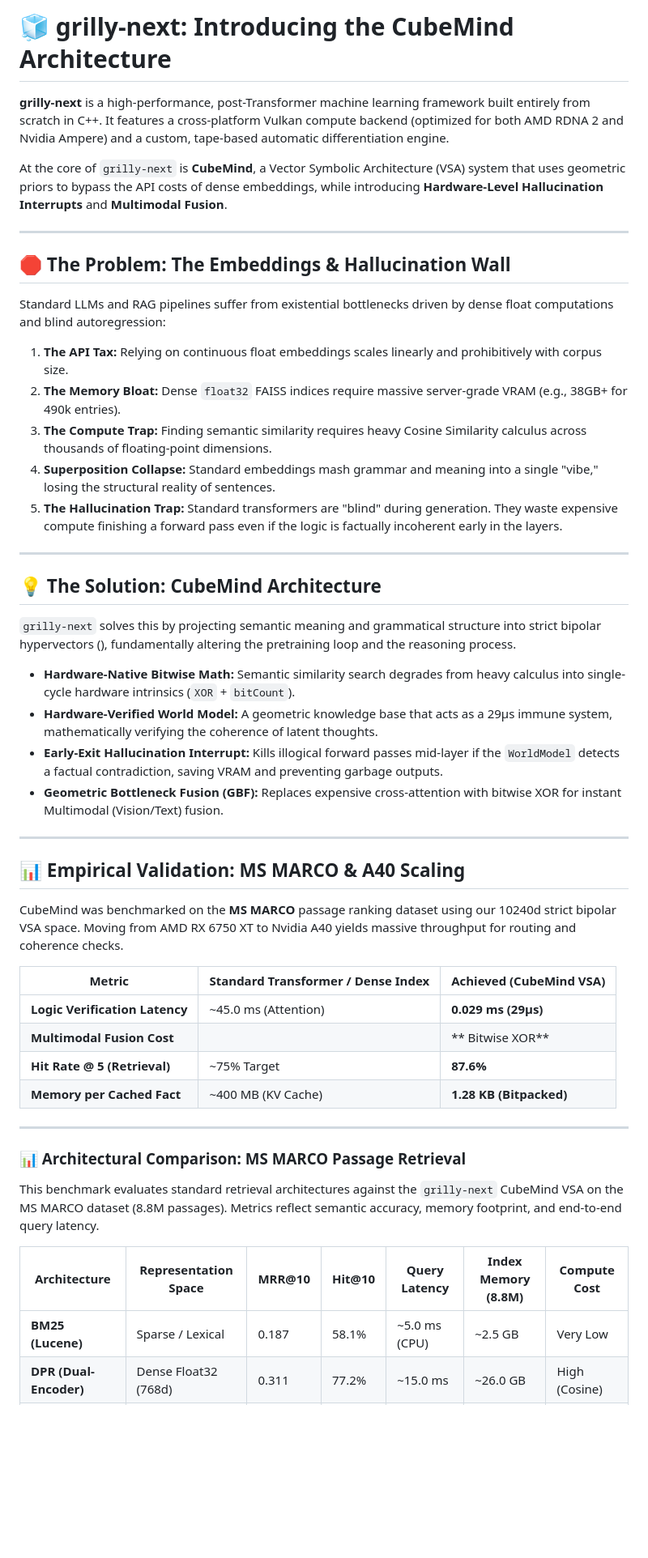
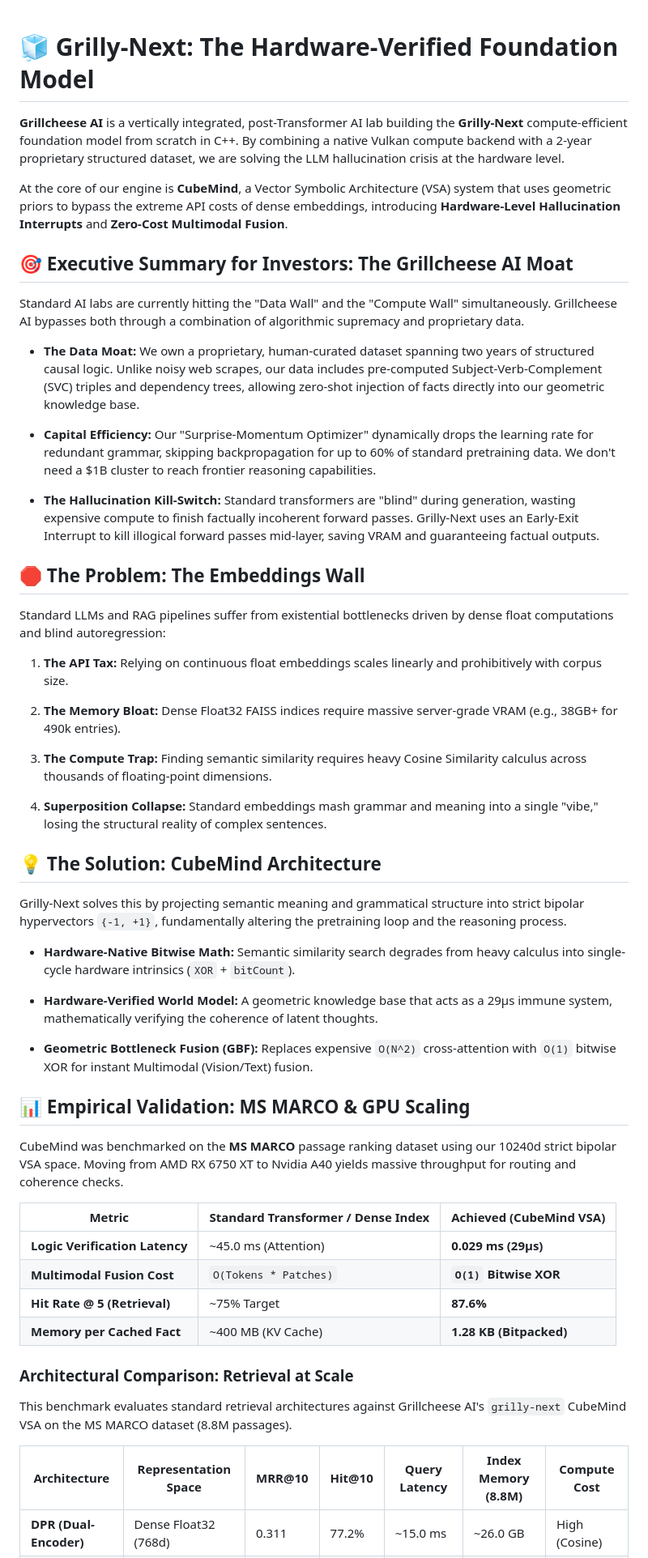
Before and after one commit to Grillcheese-AI/grilly-next, a Markdown page: README.md, the part around one of its changes. Shown at 81% size. GitHub-like rendering; blank space fills up the shorter version.

```diff
--- a/README.md
+++ b/README.md
@@ -1,54 +1,58 @@
-# 🧊 grilly-next: Introducing the CubeMind Architecture
 
-**grilly-next** is a high-performance, post-Transformer machine learning framework built entirely from scratch in C++. It features a cross-platform Vulkan compute backend (optimized for both AMD RDNA 2 and Nvidia Ampere) and a custom, tape-based automatic differentiation engine.
+# 🧊 Grilly-Next: The Hardware-Verified Foundation Model
 
-At the core of `grilly-next` is **CubeMind**, a Vector Symbolic Architecture (VSA) system that uses geometric priors to bypass the API costs of dense embeddings, while introducing **Hardware-Level Hallucination Interrupts** and **Multimodal Fusion**.
+**Grillcheese AI** is a vertically integrated, post-Transformer AI lab building the **Grilly-Next** compute-efficient foundation model from scratch in C++. By combining a native Vulkan compute backend with a 2-year proprietary structured dataset, we are solving the LLM hallucination crisis at the hardware level.
 
----
+At the core of our engine is **CubeMind**, a Vector Symbolic Architecture (VSA) system that uses geometric priors to bypass the extreme API costs of dense embeddings, introducing **Hardware-Level Hallucination Interrupts** and **Zero-Cost Multimodal Fusion**.
 
-## 🛑 The Problem: The Embeddings & Hallucination Wall
+## 🎯 Executive Summary for Investors: The Grillcheese AI Moat
+
+Standard AI labs are currently hitting the "Data Wall" and the "Compute Wall" simultaneously. Grillcheese AI bypasses both through a combination of algorithmic supremacy and proprietary data.
+
+* **The Data Moat:** We own a proprietary, human-curated dataset spanning two years of structured causal logic. Unlike noisy web scrapes, our data includes pre-computed Subject-Verb-Complement (SVC) triples and dependency trees, allowing zero-shot injection of facts directly into our geometric knowledge base.
+
+* **Capital Efficiency:** Our "Surprise-Momentum Optimizer" dynamically drops the learning rate for redundant grammar, skipping backpropagation for up to 60% of standard pretraining data. We don't need a $1B cluster to reach frontier reasoning capabilities.
+
+* **The Hallucination Kill-Switch:** Standard transformers are "blind" during generation, wasting expensive compute to finish factually incoherent forward passes. Grilly-Next uses an Early-Exit Interrupt to kill illogical forward passes mid-layer, saving VRAM and guaranteeing factual outputs.
+
+## 🛑 The Problem: The Embeddings Wall
 
 Standard LLMs and RAG pipelines suffer from existential bottlenecks driven by dense float computations and blind autoregression:
 
 1. **The API Tax:** Relying on continuous float embeddings scales linearly and prohibitively with corpus size.
-2. **The Memory Bloat:** Dense `float32` FAISS indices require massive server-grade VRAM (e.g., 38GB+ for 490k entries).
+
+2. **The Memory Bloat:** Dense Float32 FAISS indices require massive server-grade VRAM (e.g., 38GB+ for 490k entries).
+
 3. **The Compute Trap:** Finding semantic similarity requires heavy Cosine Similarity calculus across thousands of floating-point dimensions.
-4. **Superposition Collapse:** Standard embeddings mash grammar and meaning into a single "vibe," losing the structural reality of sentences.
-5. **The Hallucination Trap:** Standard transformers are "blind" during generation. They waste expensive compute finishing a forward pass even if the logic is factually incoherent early in the layers.
 
----
+4. **Superposition Collapse:** Standard embeddings mash grammar and meaning into a single "vibe," losing the structural reality of complex sentences.
 
 ## 💡 The Solution: CubeMind Architecture
 
-`grilly-next` solves this by projecting semantic meaning and grammatical structure into strict bipolar hypervectors (), fundamentally altering the pretraining loop and the reasoning process.
+Grilly-Next solves this by projecting semantic meaning and grammatical structure into strict bipolar hypervectors `{-1, +1}`, fundamentally altering the pretraining loop and the reasoning process.
 
 * **Hardware-Native Bitwise Math:** Semantic similarity search degrades from heavy calculus into single-cycle hardware intrinsics (`XOR` + `bitCount`).
+
 * **Hardware-Verified World Model:** A geometric knowledge base that acts as a 29μs immune system, mathematically verifying the coherence of latent thoughts.
-* **Early-Exit Hallucination Interrupt:** Kills illogical forward passes mid-layer if the `WorldModel` detects a factual contradiction, saving VRAM and preventing garbage outputs.
-* **Geometric Bottleneck Fusion (GBF):** Replaces expensive  cross-attention with  bitwise XOR for instant Multimodal (Vision/Text) fusion.
 
----
+* **Geometric Bottleneck Fusion (GBF):** Replaces expensive `O(N^2)` cross-attention with `O(1)` bitwise XOR for instant Multimodal (Vision/Text) fusion.
 
-## 📊 Empirical Validation: MS MARCO & A40 Scaling
+## 📊 Empirical Validation: MS MARCO & GPU Scaling
 
 CubeMind was benchmarked on the **MS MARCO** passage ranking dataset using our 10240d strict bipolar VSA space. Moving from AMD RX 6750 XT to Nvidia A40 yields massive throughput for routing and coherence checks.
 
-| Metric | Standard Transformer / Dense Index | Achieved (CubeMind VSA) |
-| --- | --- | --- |
+| **Metric** | **Standard Transformer / Dense Index** | **Achieved (CubeMind VSA)** |
+|---|---|---|
 | **Logic Verification Latency** | ~45.0 ms (Attention) | **0.029 ms (29μs)** |
-| **Multimodal Fusion Cost** |  | ** Bitwise XOR** |
+| **Multimodal Fusion Cost** | `O(Tokens * Patches)` | **`O(1)` Bitwise XOR** |
 | **Hit Rate @ 5 (Retrieval)** | ~75% Target | **87.6%** |
 | **Memory per Cached Fact** | ~400 MB (KV Cache) | **1.28 KB (Bitpacked)** |
 
----
+### Architectural Comparison: Retrieval at Scale
 
+This benchmark evaluates standard retrieval architectures against Grillcheese AI's `grilly-next` CubeMind VSA on the MS MARCO dataset (8.8M passages).
 
-### 📊 Architectural Comparison: MS MARCO Passage Retrieval
-
-This benchmark evaluates standard retrieval architectures against the `grilly-next` CubeMind VSA on the MS MARCO dataset (8.8M passages). Metrics reflect semantic accuracy, memory footprint, and end-to-end query latency.
-
-| Architecture | Representation Space | MRR@10 | Hit@10 | Query Latency | Index Memory (8.8M) | Compute Cost |
-| --- | --- | --- | --- | --- | --- | --- |
-| **BM25 (Lucene)** | Sparse / Lexical | 0.187 | 58.1% | ~5.0 ms (CPU) | ~2.5 GB | Very Low |
+| **Architecture** | **Representation Space** | **MRR@10** | **Hit@10** | **Query Latency** | **Index Memory (8.8M)** | **Compute Cost** |
+|---|---|---|---|---|---|---|
 | **DPR (Dual-Encoder)** | Dense Float32 (768d) | 0.311 | 77.2% | ~15.0 ms | ~26.0 GB | High (Cosine) |
 | **ColBERTv2** | Late-Interaction Matrix | 0.397 | 85.4% | ~45.0 ms | ~40.0+ GB | Very High |
```
Also changed, not shown: other parts of README.md (+20 -120 lines).
